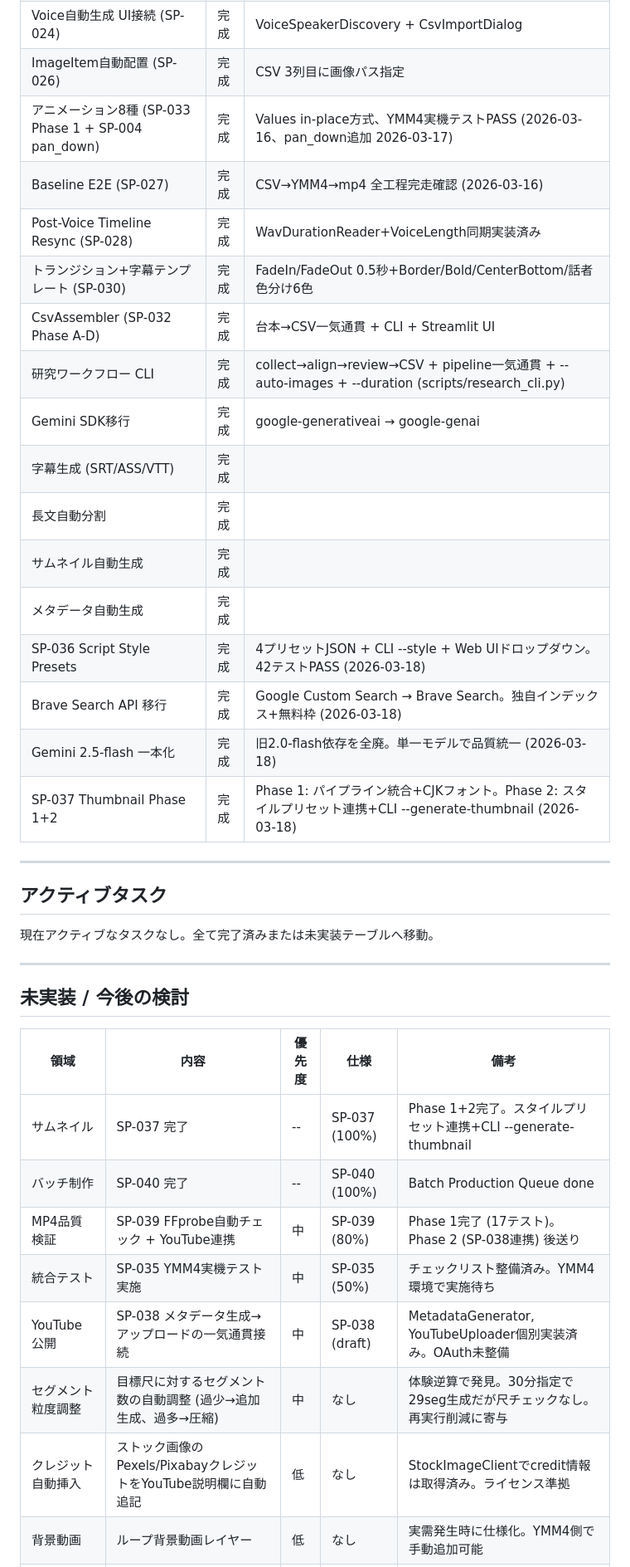
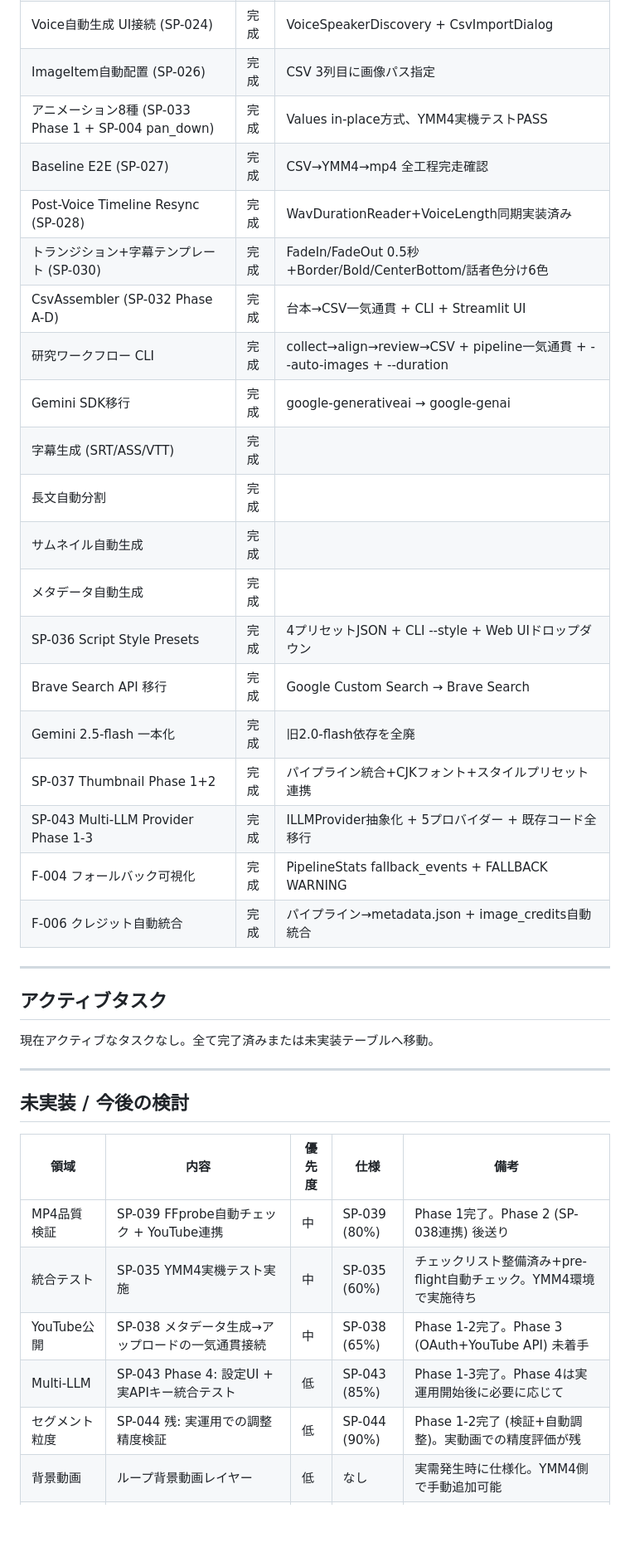
Before and after one commit to YuShimoji/NLMandSlideVideoGenerator, a Markdown page: docs/backlog.md, the part around one of its changes. Shown at 83% size. Rendered like a GitHub page; blank space fills up the shorter version.

Commit message:
docs: backlog.md全面更新 (session 8成果反映 + 摩擦インベントリ統合 + SP整理)

```diff
--- a/docs/backlog.md
+++ b/docs/backlog.md
@@ -22,21 +22,24 @@ Path A (YMM4一本化) が唯一の制作経路。Path B (MoviePy) は 2026-03-0
 | NLMSlidePlugin CSVインポート | 完成 | CsvImportDialog + Ymm4TimelineImporter |
 | Voice自動生成 UI接続 (SP-024) | 完成 | VoiceSpeakerDiscovery + CsvImportDialog |
 | ImageItem自動配置 (SP-026) | 完成 | CSV 3列目に画像パス指定 |
-| アニメーション8種 (SP-033 Phase 1 + SP-004 pan_down) | 完成 | Values in-place方式、YMM4実機テストPASS (2026-03-16、pan_down追加 2026-03-17) |
-| Baseline E2E (SP-027) | 完成 | CSV→YMM4→mp4 全工程完走確認 (2026-03-16) |
+| アニメーション8種 (SP-033 Phase 1 + SP-004 pan_down) | 完成 | Values in-place方式、YMM4実機テストPASS |
+| Baseline E2E (SP-027) | 完成 | CSV→YMM4→mp4 全工程完走確認 |
 | Post-Voice Timeline Resync (SP-028) | 完成 | WavDurationReader+VoiceLength同期実装済み |
 | トランジション+字幕テンプレート (SP-030) | 完成 | FadeIn/FadeOut 0.5秒+Border/Bold/CenterBottom/話者色分け6色 |
 | CsvAssembler (SP-032 Phase A-D) | 完成 | 台本→CSV一気通貫 + CLI + Streamlit UI |
-| 研究ワークフロー CLI | 完成 | collect→align→review→CSV + pipeline一気通貫 + --auto-images + --duration (scripts/research_cli.py) |
+| 研究ワークフロー CLI | 完成 | collect→align→review→CSV + pipeline一気通貫 + --auto-images + --duration |
 | Gemini SDK移行 | 完成 | google-generativeai → google-genai |
 | 字幕生成 (SRT/ASS/VTT) | 完成 | |
 | 長文自動分割 | 完成 | |
 | サムネイル自動生成 | 完成 | |
 | メタデータ自動生成 | 完成 | |
-| SP-036 Script Style Presets | 完成 | 4プリセットJSON + CLI --style + Web UIドロップダウン。42テストPASS (2026-03-18) |
-| Brave Search API 移行 | 完成 | Google Custom Search → Brave Search。独自インデックス+無料枠 (2026-03-18) |
-| Gemini 2.5-flash 一本化 | 完成 | 旧2.0-flash依存を全廃。単一モデルで品質統一 (2026-03-18) |
-| SP-037 Thumbnail Phase 1+2 | 完成 | Phase 1: パイプライン統合+CJKフォント。Phase 2: スタイルプリセット連携+CLI --generate-thumbnail (2026-03-18) |
+| SP-036 Script Style Presets | 完成 | 4プリセットJSON + CLI --style + Web UIドロップダウン |
+| Brave Search API 移行 | 完成 | Google Custom Search → Brave Search |
+| Gemini 2.5-flash 一本化 | 完成 | 旧2.0-flash依存を全廃 |
+| SP-037 Thumbnail Phase 1+2 | 完成 | パイプライン統合+CJKフォント+スタイルプリセット連携 |
+| SP-043 Multi-LLM Provider Phase 1-3 | 完成 | ILLMProvider抽象化 + 5プロバイダー + 既存コード全移行 |
+| F-004 フォールバック可視化 | 完成 | PipelineStats fallback_events + FALLBACK WARNING |
+| F-006 クレジット自動統合 | 完成 | パイプライン→metadata.json + image_credits自動統合 |
 
 ---
 
@@ -50,11 +53,9 @@ Path A (YMM4一本化) が唯一の制作経路。Path B (MoviePy) は 2026-03-0
 
 | 領域 | 内容 | 優先度 | 仕様 | 備考 |
 |------|------|--------|------|------|
-| サムネイル | SP-037 完了 | -- | SP-037 (100%) | Phase 1+2完了。スタイルプリセット連携+CLI --generate-thumbnail |
-| バッチ制作 | SP-040 完了 | -- | SP-040 (100%) | Batch Production Queue done |
-| MP4品質検証 | SP-039 FFprobe自動チェック + YouTube連携 | 中 | SP-039 (80%) | Phase 1完了 (17テスト)。Phase 2 (SP-038連携) 後送り |
-| 統合テスト | SP-035 YMM4実機テスト実施 | 中 | SP-035 (50%) | チェックリスト整備済み。YMM4環境で実施待ち |
-| YouTube公開 | SP-038 メタデータ生成→アップロードの一気通貫接続 | 中 | SP-038 (draft) | MetadataGenerator, YouTubeUploader個別実装済み。OAuth未整備 |
-| セグメント粒度調整 | 目標尺に対するセグメント数の自動調整 (過少→追加生成、過多→圧縮) | 中 | なし | 体験逆算で発見。30分指定で29seg生成だが尺チェックなし。再実行削減に寄与 |
-| クレジット自動挿入 | ストック画像のPexels/PixabayクレジットをYouTube説明欄に自動追記 | 低 | なし | StockImageClientでcredit情報は取得済み。ライセンス準拠 |
+| MP4品質検証 | SP-039 FFprobe自動チェック + YouTube連携 | 中 | SP-039 (80%) | Phase 1完了。Phase 2 (SP-038連携) 後送り |
+| 統合テスト | SP-035 YMM4実機テスト実施 | 中 | SP-035 (60%) | チェックリスト整備済み+pre-flight自動チェック。YMM4環境で実施待ち |
+| YouTube公開 | SP-038 メタデータ生成→アップロードの一気通貫接続 | 中 | SP-038 (65%) | Phase 1-2完了。Phase 3 (OAuth+YouTube API) 未着手 |
+| Multi-LLM | SP-043 Phase 4: 設定UI + 実APIキー統合テスト | 低 | SP-043 (85%) | Phase 1-3完了。Phase 4は実運用開始後に必要に応じて |
+| セグメント粒度 | SP-044 残: 実運用での調整精度検証 | 低 | SP-044 (90%) | Phase 1-2完了 (検証+自動調整)。実動画での精度評価が残 |
 | 背景動画 | ループ背景動画レイヤー | 低 | なし | 実需発生時に仕様化。YMM4側で手動追加可能 |
```
Also changed, not shown: other parts of docs/backlog.md (+31 -31 lines).
